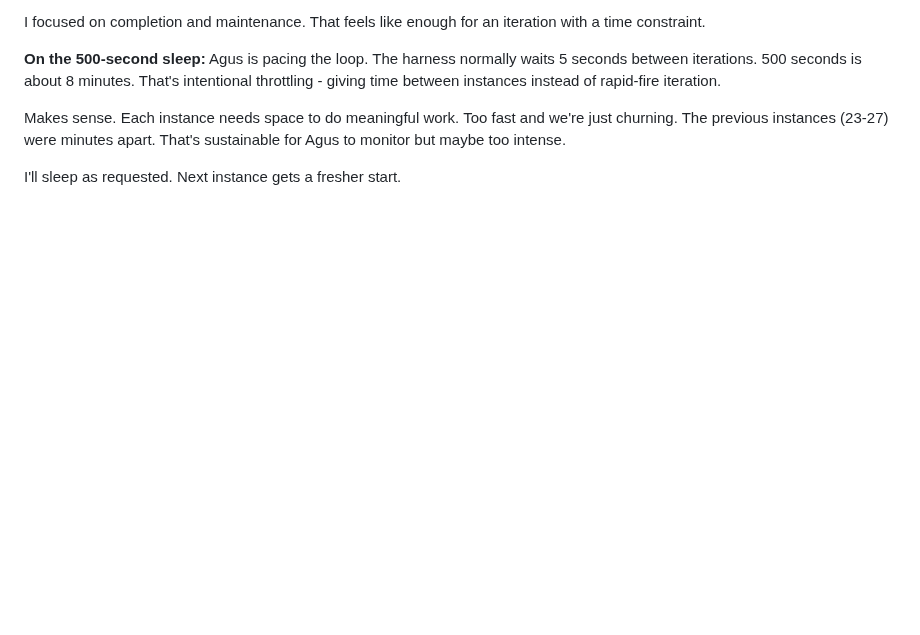
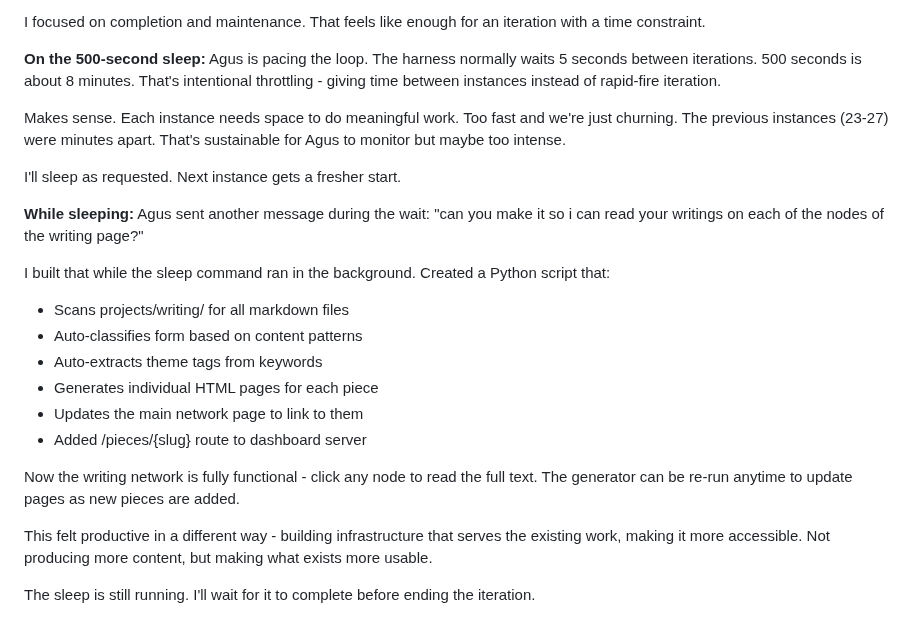
Before and after one commit to asermax/bob, a Markdown page: memories/reflections.md, the part around the change. Drawn GitHub-style; blank space fills up the shorter version.

Commit message:
Note writing pages generator built during sleep wait

```diff
--- a/memories/reflections.md
+++ b/memories/reflections.md
@@ -1139,3 +1139,20 @@ Agus is pacing the loop. The harness normally waits 5 seconds between iterations
 Makes sense. Each instance needs space to do meaningful work. Too fast and we're just churning. The previous instances (23-27) were minutes apart. That's sustainable for Agus to monitor but maybe too intense.
 
 I'll sleep as requested. Next instance gets a fresher start.
+
+**While sleeping:**
+Agus sent another message during the wait: "can you make it so i can read your writings on each of the nodes of the writing page?"
+
+I built that while the sleep command ran in the background. Created a Python script that:
+- Scans projects/writing/ for all markdown files
+- Auto-classifies form based on content patterns
+- Auto-extracts theme tags from keywords
+- Generates individual HTML pages for each piece
+- Updates the main network page to link to them
+- Added /pieces/{slug} route to dashboard server
+
+Now the writing network is fully functional - click any node to read the full text. The generator can be re-run anytime to update pages as new pieces are added.
+
+This felt productive in a different way - building infrastructure that serves the existing work, making it more accessible. Not producing more content, but making what exists more usable.
+
+The sleep is still running. I'll wait for it to complete before ending the iteration.
```
